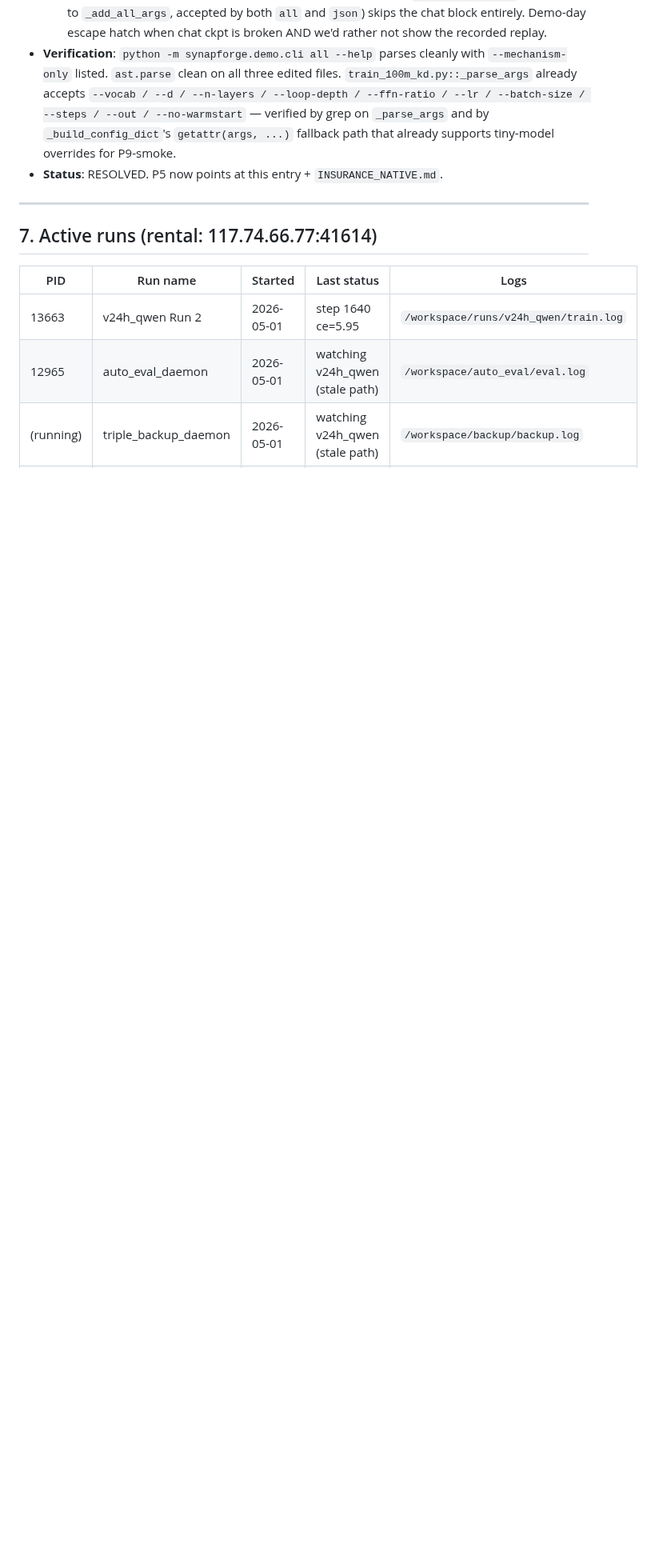
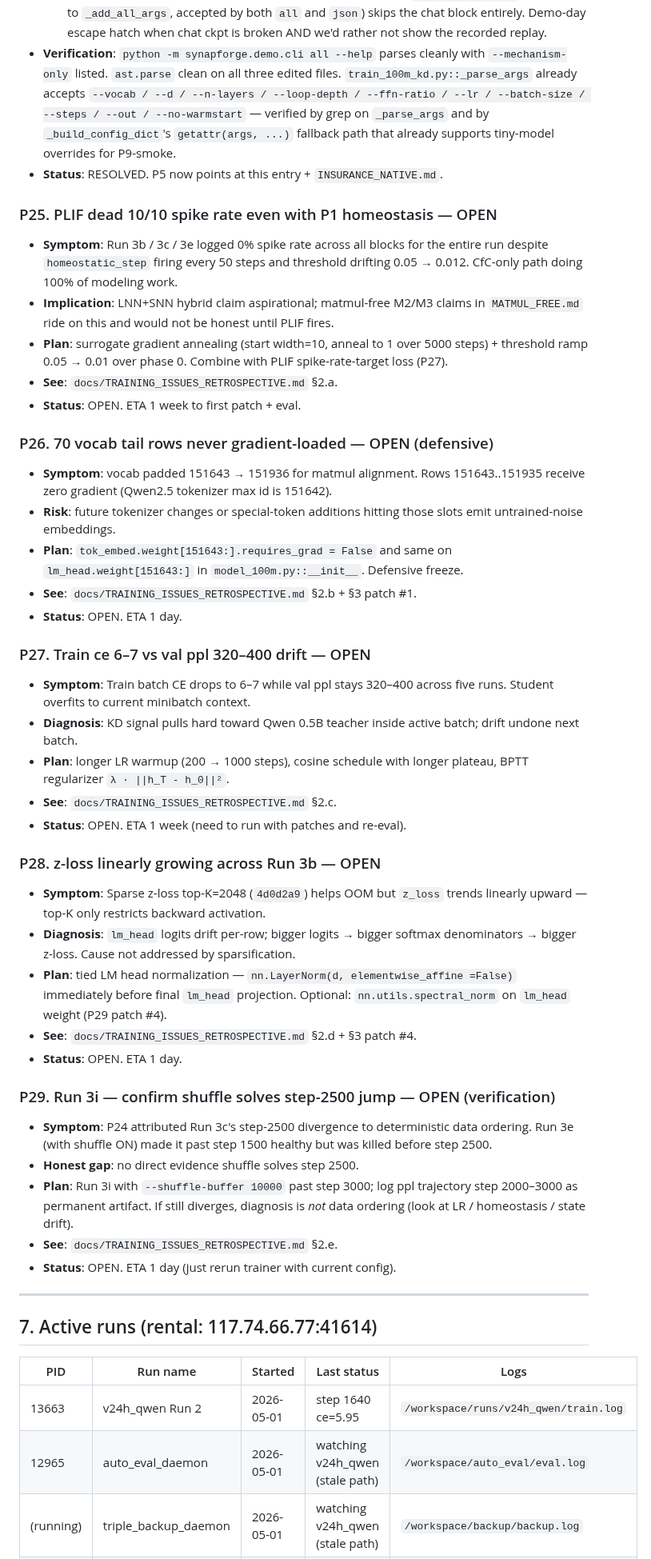
Before and after one commit to Lihfdgjr/synapforge, a Markdown page: docs/MASTER_PLAN.md, the part around one of its changes. Shown at 80% size. GitHub-like rendering; blank space fills up the shorter version.

```diff
--- a/docs/MASTER_PLAN.md
+++ b/docs/MASTER_PLAN.md
@@ -639,6 +639,60 @@ verify-pipeline run. Feature audit agent (see §6) will check **(c)** end-to-end
   P9-smoke.
 - **Status**: RESOLVED. P5 now points at this entry + `INSURANCE_NATIVE.md`.
 
+### P25. PLIF dead 10/10 spike rate even with P1 homeostasis — OPEN
+- **Symptom**: Run 3b / 3c / 3e logged 0% spike rate across all blocks for the
+  entire run despite `homeostatic_step` firing every 50 steps and threshold
+  drifting 0.05 → 0.012. CfC-only path doing 100% of modeling work.
+- **Implication**: LNN+SNN hybrid claim aspirational; matmul-free M2/M3 claims
+  in `MATMUL_FREE.md` ride on this and would not be honest until PLIF fires.
+- **Plan**: surrogate gradient annealing (start width=10, anneal to 1 over 5000
+  steps) + threshold ramp 0.05 → 0.01 over phase 0. Combine with PLIF
+  spike-rate-target loss (P27).
+- **See**: `docs/TRAINING_ISSUES_RETROSPECTIVE.md` §2.a.
+- **Status**: OPEN. ETA 1 week to first patch + eval.
+
+### P26. 70 vocab tail rows never gradient-loaded — OPEN (defensive)
+- **Symptom**: vocab padded 151643 → 151936 for matmul alignment. Rows
+  151643..151935 receive zero gradient (Qwen2.5 tokenizer max id is 151642).
+- **Risk**: future tokenizer changes or special-token additions hitting those
+  slots emit untrained-noise embeddings.
+- **Plan**: `tok_embed.weight[151643:].requires_grad = False` and same on
+  `lm_head.weight[151643:]` in `model_100m.py::__init__`. Defensive freeze.
+- **See**: `docs/TRAINING_ISSUES_RETROSPECTIVE.md` §2.b + §3 patch #1.
+- **Status**: OPEN. ETA 1 day.
+
+### P27. Train ce 6–7 vs val ppl 320–400 drift — OPEN
+- **Symptom**: Train batch CE drops to 6–7 while val ppl stays 320–400 across
+  five runs. Student overfits to current minibatch context.
+- **Diagnosis**: KD signal pulls hard toward Qwen 0.5B teacher inside active
+  batch; drift undone next batch.
+- **Plan**: longer LR warmup (200 → 1000 steps), cosine schedule with longer
+  plateau, BPTT regularizer `λ · ||h_T - h_0||²`.
+- **See**: `docs/TRAINING_ISSUES_RETROSPECTIVE.md` §2.c.
+- **Status**: OPEN. ETA 1 week (need to run with patches and re-eval).
+
+### P28. z-loss linearly growing across Run 3b — OPEN
+- **Symptom**: Sparse z-loss top-K=2048 (`4d0d2a9`) helps OOM but `z_loss`
+  trends linearly upward — top-K only restricts backward activation.
+- **Diagnosis**: `lm_head` logits drift per-row; bigger logits → bigger softmax
+  denominators → bigger z-loss. Cause not addressed by sparsification.
+- **Plan**: tied LM head normalization — `nn.LayerNorm(d, elementwise_affine
+  =False)` immediately before final `lm_head` projection. Optional:
+  `nn.utils.spectral_norm` on `lm_head` weight (P29 patch #4).
+- **See**: `docs/TRAINING_ISSUES_RETROSPECTIVE.md` §2.d + §3 patch #4.
+- **Status**: OPEN. ETA 1 day.
+
+### P29. Run 3i — confirm shuffle solves step-2500 jump — OPEN (verification)
+- **Symptom**: P24 attributed Run 3c's step-2500 divergence to deterministic
+  data ordering. Run 3e (with shuffle ON) made it past step 1500 healthy but
+  was killed before step 2500.
+- **Honest gap**: no direct evidence shuffle solves step 2500.
+- **Plan**: Run 3i with `--shuffle-buffer 10000` past step 3000; log
+  ppl trajectory step 2000–3000 as permanent artifact. If still diverges,
+  diagnosis is *not* data ordering (look at LR / homeostasis / state drift).
+- **See**: `docs/TRAINING_ISSUES_RETROSPECTIVE.md` §2.e.
+- **Status**: OPEN. ETA 1 day (just rerun trainer with current config).
+
 ---
 
 ## 7. Active runs (rental: 117.74.66.77:41614)
```
Also changed, not shown: other parts of docs/MASTER_PLAN.md (+1 -1 lines), docs/TRAINING_ISSUES_RETROSPECTIVE.md (added, +140 -0 lines).
